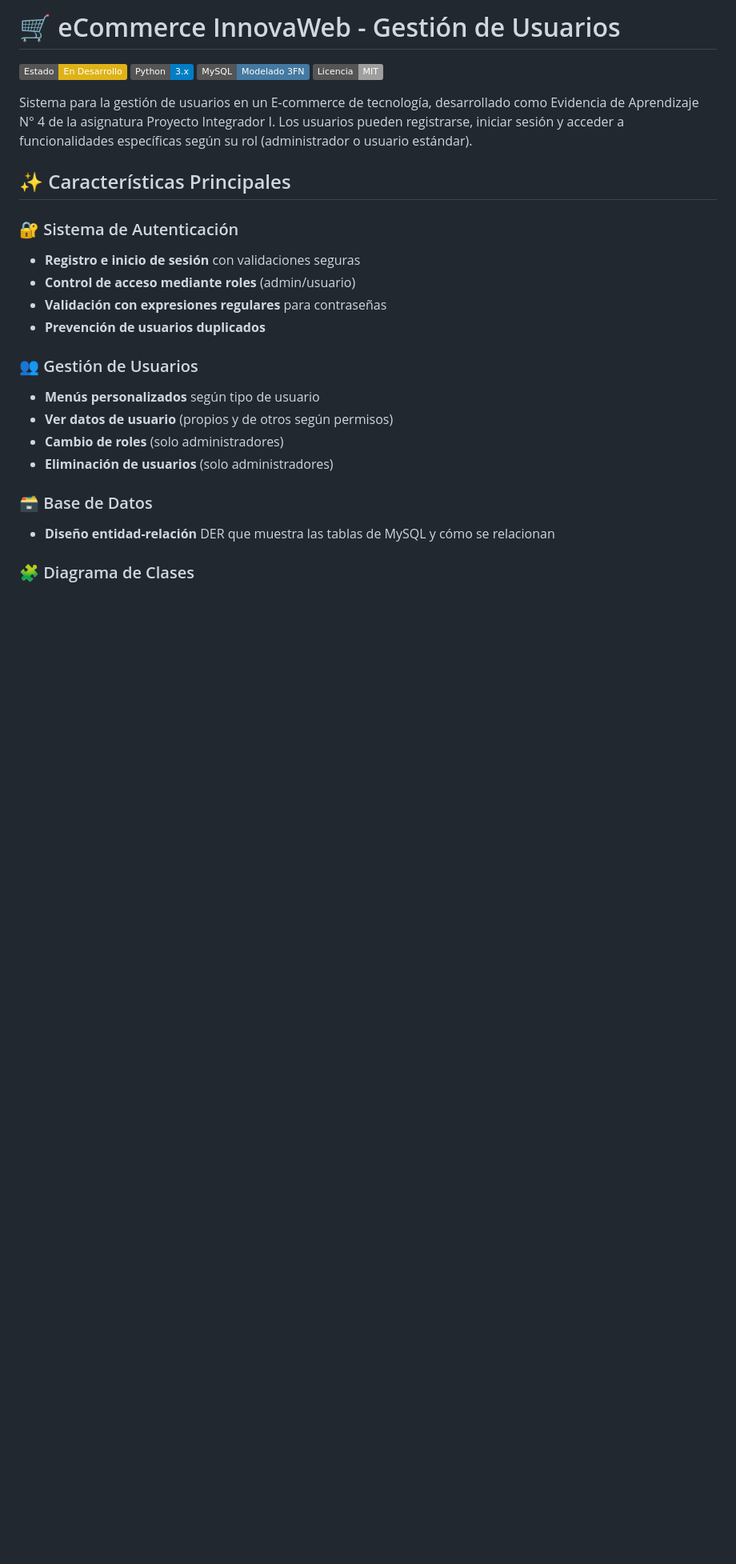
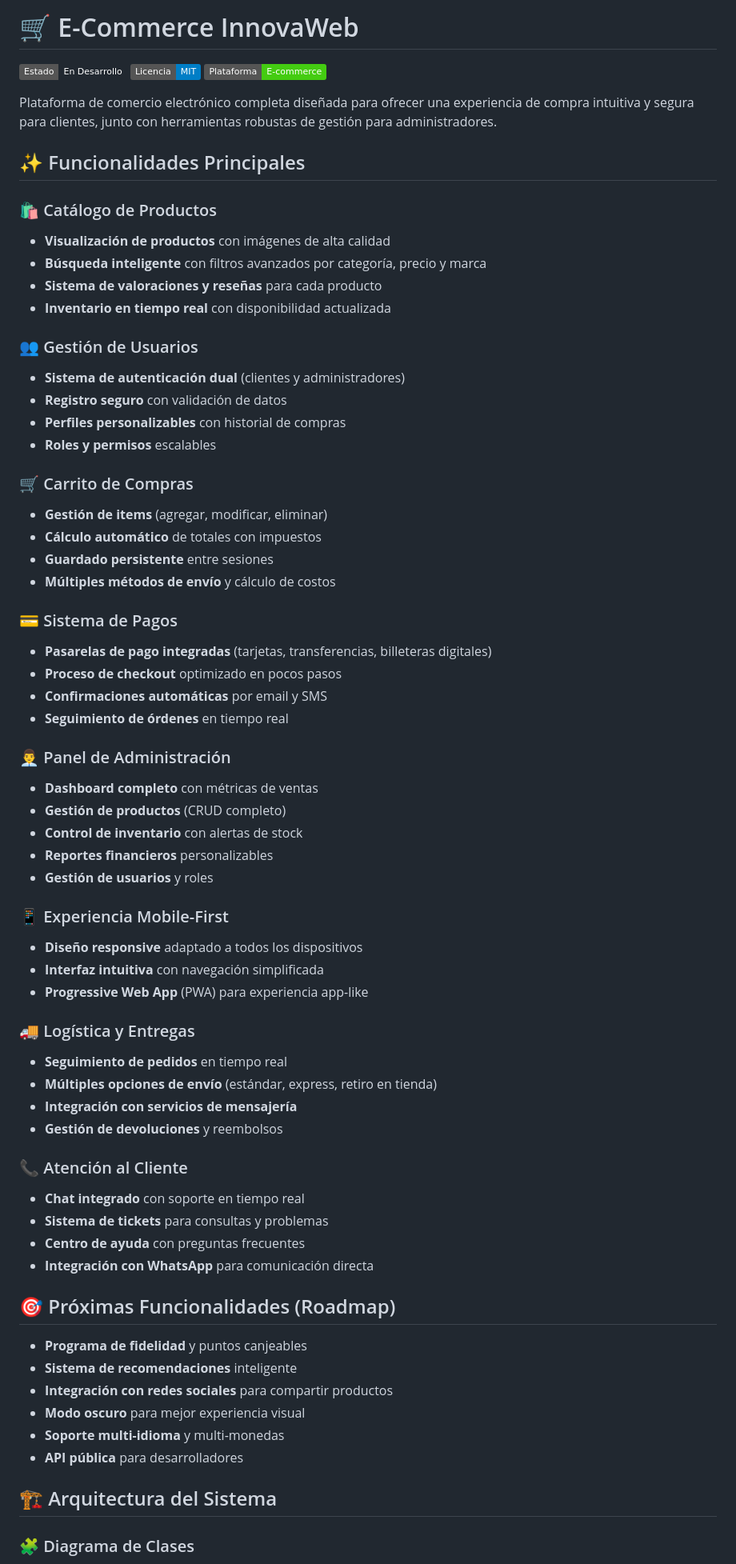
Before and after one commit to Rialmo95/portafolioEjemplo, a Markdown page: README.md, the part around one of its changes. Shown at 80% size. Drawn GitHub-style; badges without logos; blank space fills up the shorter version.

Commit message:
nueva modificacion README.md

```diff
--- a/README.md
+++ b/README.md
@@ -1,27 +1,70 @@
-# 🛒 eCommerce InnovaWeb - Gestión de Usuarios
+# 🛒 E-Commerce InnovaWeb
 
-[![Estado](https://img.shields.io/badge/Estado-En%20Desarrollo-yellow)]()
-[![Python](https://img.shields.io/badge/Python-3.x-blue?logo=python)]()
-[![MySQL](https://img.shields.io/badge/MySQL-Modelado%203FN-4479A1?logo=mysql)]()
-[![Licencia](https://img.shields.io/badge/Licencia-MIT-lightgrey)]()
+[![Estado](https://img.shields.io/badge/Estado-En%20Desarrollo-active)]()
+[![Licencia](https://img.shields.io/badge/Licencia-MIT-blue)]()
+[![E-commerce](https://img.shields.io/badge/Plataforma-E--commerce-success)]()
 
-Sistema para la gestión de usuarios en un E-commerce de tecnología, desarrollado como Evidencia de Aprendizaje N° 4 de la asignatura Proyecto Integrador I. Los usuarios pueden registrarse, iniciar sesión y acceder a funcionalidades específicas según su rol (administrador o usuario estándar).
+Plataforma de comercio electrónico completa diseñada para ofrecer una experiencia de compra intuitiva y segura para clientes, junto con herramientas robustas de gestión para administradores.
 
-## ✨ Características Principales
+## ✨ Funcionalidades Principales
 
-### 🔐 Sistema de Autenticación
-- **Registro e inicio de sesión** con validaciones seguras
-- **Control de acceso mediante roles** (admin/usuario)
-- **Validación con expresiones regulares** para contraseñas
-- **Prevención de usuarios duplicados**
+### 🛍️ Catálogo de Productos
+- **Visualización de productos** con imágenes de alta calidad
+- **Búsqueda inteligente** con filtros avanzados por categoría, precio y marca
+- **Sistema de valoraciones y reseñas** para cada producto
+- **Inventario en tiempo real** con disponibilidad actualizada
 
 ### 👥 Gestión de Usuarios
-- **Menús personalizados** según tipo de usuario
-- **Ver datos de usuario** (propios y de otros según permisos)
-- **Cambio de roles** (solo administradores)
-- **Eliminación de usuarios** (solo administradores)
+- **Sistema de autenticación dual** (clientes y administradores)
+- **Registro seguro** con validación de datos
+- **Perfiles personalizables** con historial de compras
+- **Roles y permisos** escalables
 
-### 🗃️ Base de Datos
-- **Diseño entidad-relación** DER que muestra las tablas de MySQL y cómo se relacionan
+### 🛒 Carrito de Compras
+- **Gestión de items** (agregar, modificar, eliminar)
+- **Cálculo automático** de totales con impuestos
+- **Guardado persistente** entre sesiones
+- **Múltiples métodos de envío** y cálculo de costos
+
+### 💳 Sistema de Pagos
+- **Pasarelas de pago integradas** (tarjetas, transferencias, billeteras digitales)
+- **Proceso de checkout** optimizado en pocos pasos
+- **Confirmaciones automáticas** por email y SMS
+- **Seguimiento de órdenes** en tiempo real
+
+### 👨‍💼 Panel de Administración
+- **Dashboard completo** con métricas de ventas
+- **Gestión de productos** (CRUD completo)
+- **Control de inventario** con alertas de stock
+- **Reportes financieros** personalizables
+- **Gestión de usuarios** y roles
+
+### 📱 Experiencia Mobile-First
+- **Diseño responsive** adaptado a todos los dispositivos
+- **Interfaz intuitiva** con navegación simplificada
+- **Progressive Web App** (PWA) para experiencia app-like
+
+### 🚚 Logística y Entregas
+- **Seguimiento de pedidos** en tiempo real
+- **Múltiples opciones de envío** (estándar, express, retiro en tienda)
+- **Integración con servicios de mensajería**
+- **Gestión de devoluciones** y reembolsos
+
+### 📞 Atención al Cliente
+- **Chat integrado** con soporte en tiempo real
+- **Sistema de tickets** para consultas y problemas
+- **Centro de ayuda** con preguntas frecuentes
+- **Integración con WhatsApp** para comunicación directa
+
+## 🎯 Próximas Funcionalidades (Roadmap)
+
+- **Programa de fidelidad** y puntos canjeables
+- **Sistema de recomendaciones** inteligente
+- **Integración con redes sociales** para compartir productos
+- **Modo oscuro** para mejor experiencia visual
+- **Soporte multi-idioma** y multi-monedas
+- **API pública** para desarrolladores
+
+## 🏗️ Arquitectura del Sistema
 
 ### 🧩 Diagrama de Clases
```
Also changed, not shown: other parts of README.md (+37 -103 lines).
